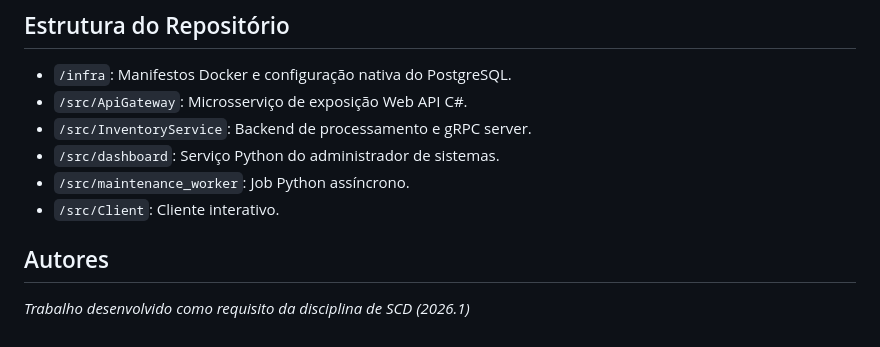
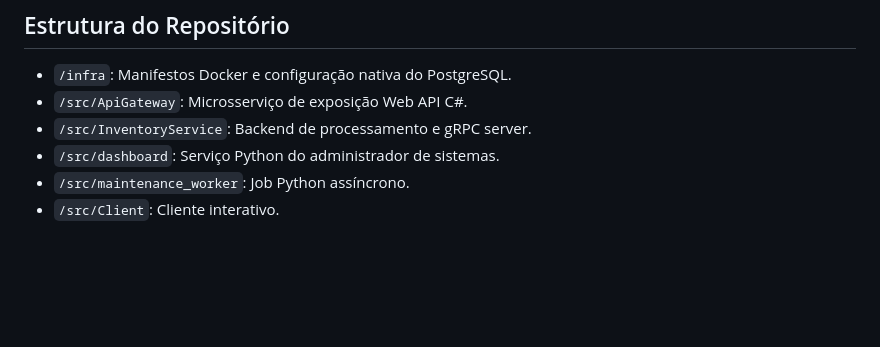
Before and after one commit to DistributedSystems-UFG/trabalho-final-grupo-02, a Markdown page: README.md, the part around the change. GitHub-like rendering; blank space fills up the shorter version.

```diff
--- a/README.md
+++ b/README.md
@@ -110,6 +110,3 @@ Professor Fábio, preparamos este roteiro de demonstração end-to-end para faci
 - `/src/dashboard`: Serviço Python do administrador de sistemas.
 - `/src/maintenance_worker`: Job Python assíncrono.
 - `/src/Client`: Cliente interativo.
-
-## Autores
-*Trabalho desenvolvido como requisito da disciplina de SCD (2026.1)*
```
